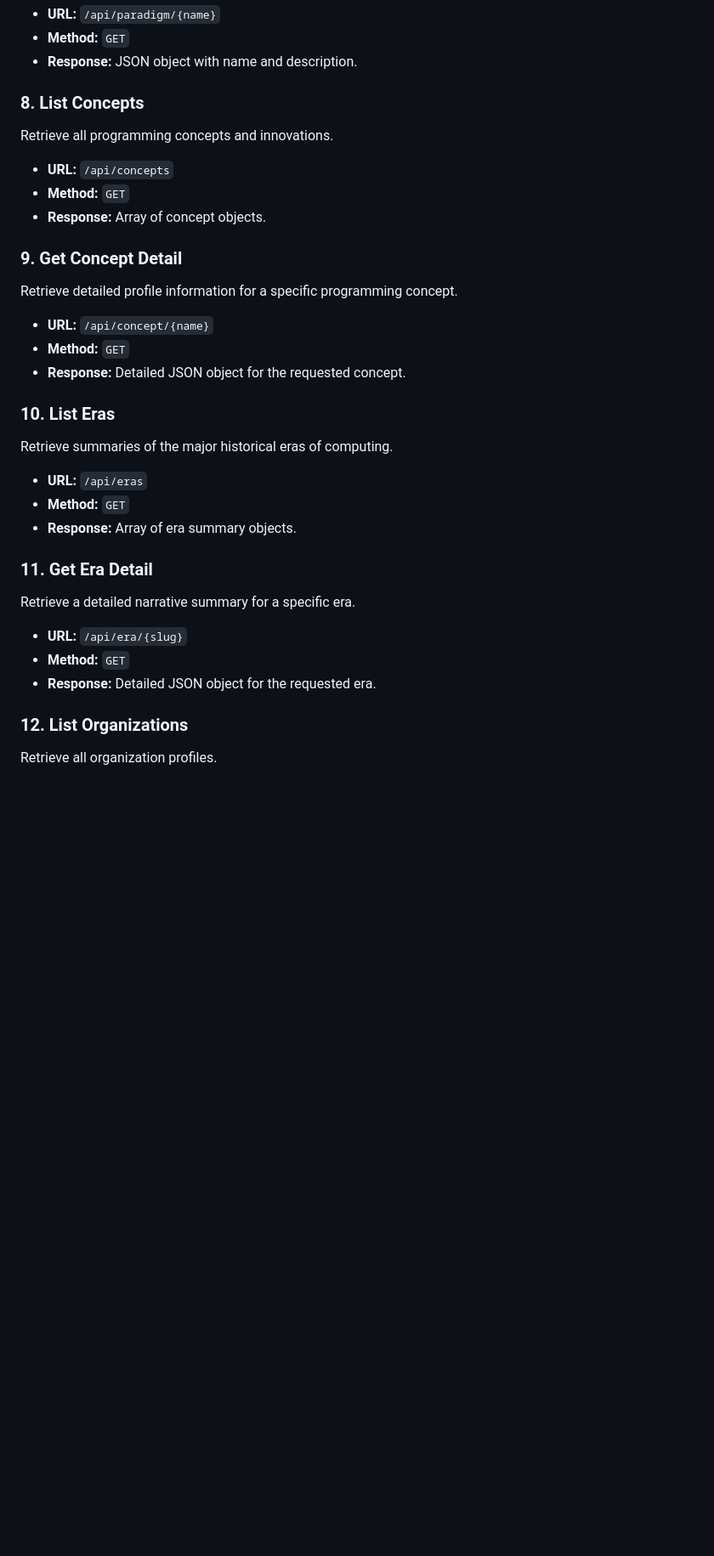
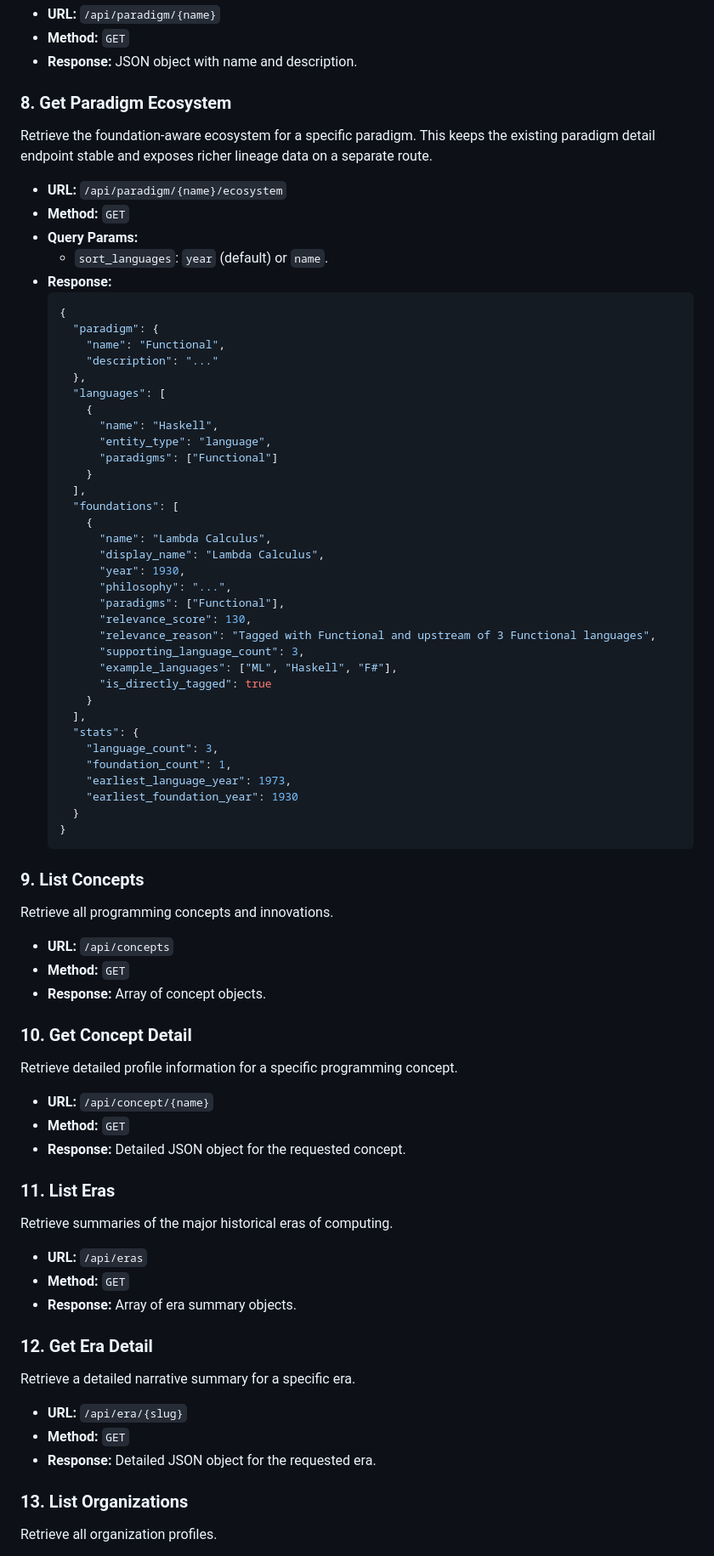
Before and after one commit to someflydev/language-atlas, a Markdown page: API_GUIDE.md, the part around one of its changes. Shown at 85% size. Rendered like a GitHub page; blank space fills up the shorter version.

Commit message:
[PROMPT_83] Document paradigm ecosystem contract
Describe the new ecosystem endpoint and payload shape in the public
API guide and update the architecture notes to reflect the new loader
surface for paradigm browsing.

````diff
--- a/API_GUIDE.md
+++ b/API_GUIDE.md
@@ -123,35 +123,81 @@ Retrieve detailed information for a specific programming paradigm.
 - **Method:** `GET`
 - **Response:** JSON object with name and description.
 
-### 8. List Concepts
+### 8. Get Paradigm Ecosystem
+Retrieve the foundation-aware ecosystem for a specific paradigm. This keeps the
+existing paradigm detail endpoint stable and exposes richer lineage data on a
+separate route.
+
+- **URL:** `/api/paradigm/{name}/ecosystem`
+- **Method:** `GET`
+- **Query Params:**
+  - `sort_languages`: `year` (default) or `name`.
+- **Response:**
+  ```json
+  {
+    "paradigm": {
+      "name": "Functional",
+      "description": "..."
+    },
+    "languages": [
+      {
+        "name": "Haskell",
+        "entity_type": "language",
+        "paradigms": ["Functional"]
+      }
+    ],
+    "foundations": [
+      {
+        "name": "Lambda Calculus",
+        "display_name": "Lambda Calculus",
+        "year": 1930,
+        "philosophy": "...",
+        "paradigms": ["Functional"],
+        "relevance_score": 130,
+        "relevance_reason": "Tagged with Functional and upstream of 3 Functional languages",
+        "supporting_language_count": 3,
+        "example_languages": ["ML", "Haskell", "F#"],
+        "is_directly_tagged": true
+      }
+    ],
+    "stats": {
+      "language_count": 3,
+      "foundation_count": 1,
+      "earliest_language_year": 1973,
+      "earliest_foundation_year": 1930
+    }
+  }
+  ```
+
+### 9. List Concepts
 Retrieve all programming concepts and innovations.
 
 - **URL:** `/api/concepts`
 - **Method:** `GET`
 - **Response:** Array of concept objects.
 
-### 9. Get Concept Detail
+### 10. Get Concept Detail
 Retrieve detailed profile information for a specific programming concept.
 
 - **URL:** `/api/concept/{name}`
 - **Method:** `GET`
 - **Response:** Detailed JSON object for the requested concept.
 
-### 10. List Eras
+### 11. List Eras
 Retrieve summaries of the major historical eras of computing.
 
 - **URL:** `/api/eras`
 - **Method:** `GET`
 - **Response:** Array of era summary objects.
 
-### 11. Get Era Detail
+### 12. Get Era Detail
 Retrieve a detailed narrative summary for a specific era.
 
 - **URL:** `/api/era/{slug}`
 - **Method:** `GET`
 - **Response:** Detailed JSON object for the requested era.
 
-### 12. List Organizations
+### 13. List Organizations
 Retrieve all organization profiles.
 
 - **URL:** `/api/organizations`
````
Also changed, not shown: other parts of API_GUIDE.md (+9 -9 lines), src/README.md (+6 -1 lines).
